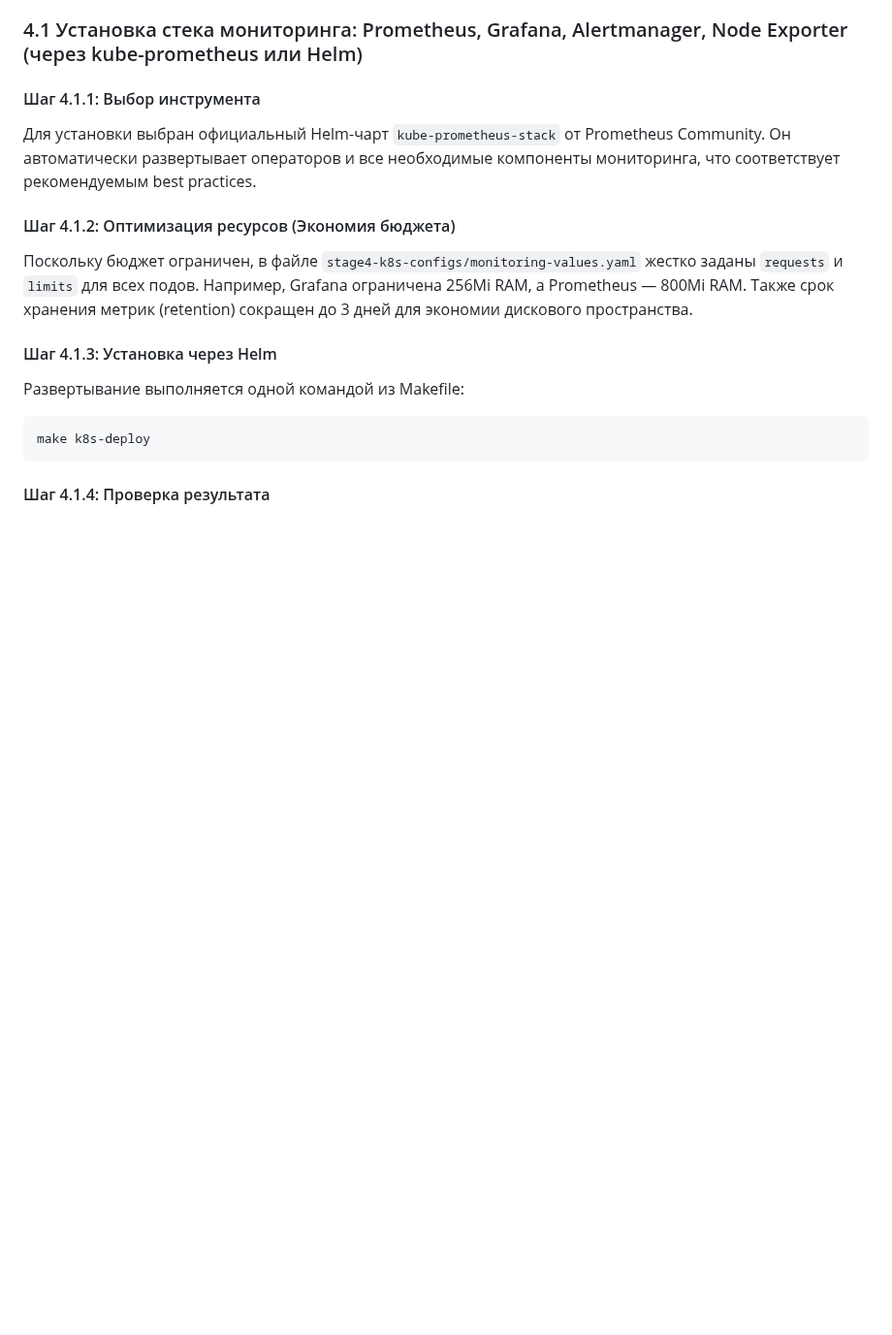
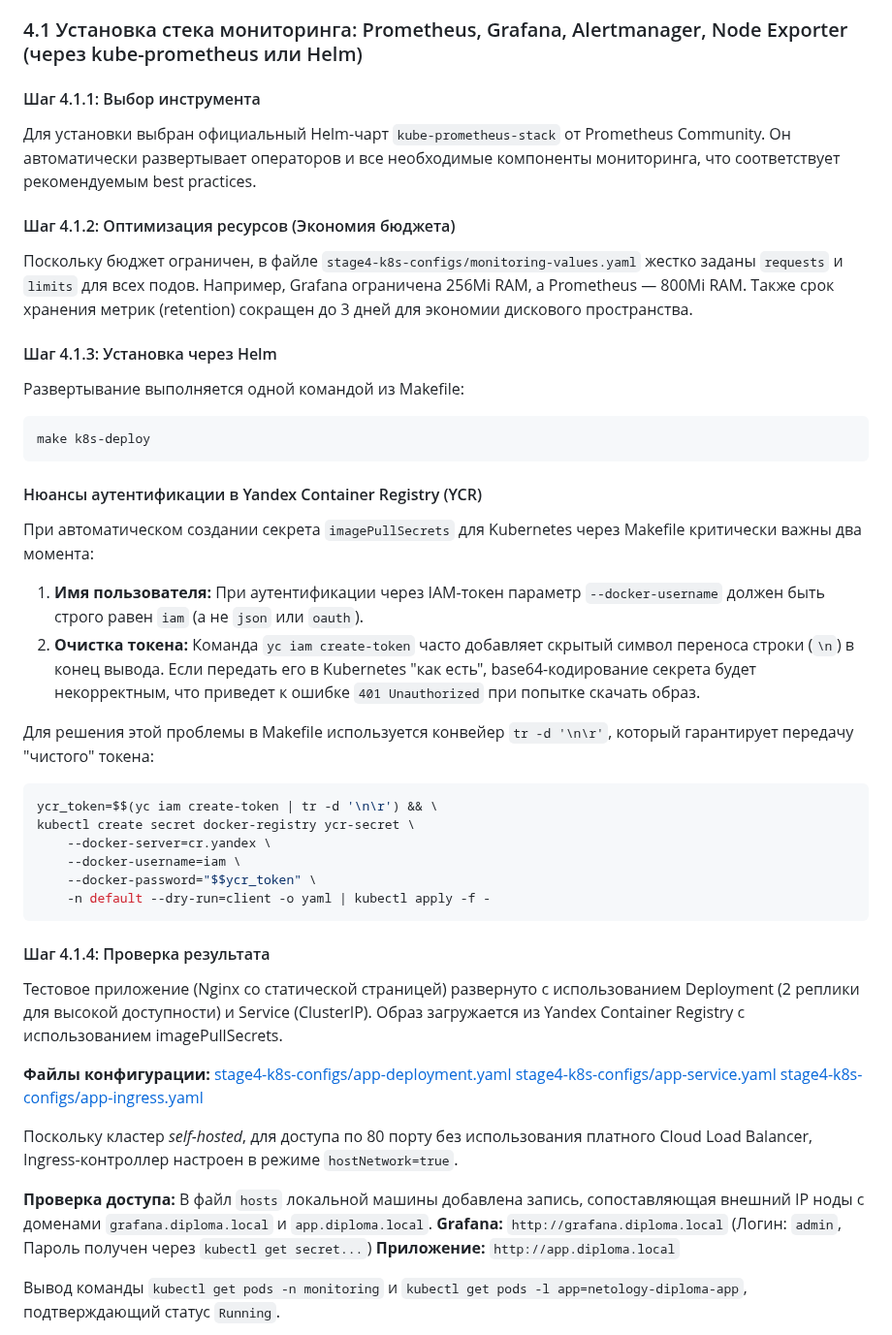
Before and after one commit to radiomost/netology, a Markdown page: README.md, the part around one of its changes. Shown at 97% size. Drawn GitHub-style; blank space fills up the shorter version.

````diff
--- a/README.md
+++ b/README.md
@@ -478,6 +478,38 @@ make build APP_VERSION=v2.0.0
 ```bash
 make k8s-deploy
 ```
+#### Нюансы аутентификации в Yandex Container Registry (YCR)
+При автоматическом создании секрета `imagePullSecrets` для Kubernetes через Makefile критически важны два момента:
+1. **Имя пользователя:** При аутентификации через IAM-токен параметр `--docker-username` должен быть строго равен `iam` (а не `json` или `oauth`).
+2. **Очистка токена:** Команда `yc iam create-token` часто добавляет скрытый символ переноса строки (`\n`) в конец вывода. Если передать его в Kubernetes "как есть", base64-кодирование секрета будет некорректным, что приведет к ошибке `401 Unauthorized` при попытке скачать образ.
+
+Для решения этой проблемы в Makefile используется конвейер `tr -d '\n\r'`, который гарантирует передачу "чистого" токена:
+
+```makefile
+ycr_token=$$(yc iam create-token | tr -d '\n\r') && \
+kubectl create secret docker-registry ycr-secret \
+    --docker-server=cr.yandex \
+    --docker-username=iam \
+    --docker-password="$$ycr_token" \
+    -n default --dry-run=client -o yaml | kubectl apply -f -
+```
+
+
 
 #### Шаг 4.1.4: Проверка результата
+Тестовое приложение (Nginx со статической страницей) развернуто с использованием Deployment (2 реплики для высокой доступности) и Service (ClusterIP). Образ загружается из Yandex Container Registry с использованием imagePullSecrets.
 
+**Файлы конфигурации:**
+[stage4-k8s-configs/app-deployment.yaml](stage4-k8s-configs/app-deployment.yaml)
+[stage4-k8s-configs/app-service.yaml](stage4-k8s-configs/app-service.yaml)
+[stage4-k8s-configs/app-ingress.yaml](stage4-k8s-configs/app-ingress.yaml)
+
+Поскольку кластер *self-hosted*, для доступа по 80 порту без использования платного Cloud Load Balancer, Ingress-контроллер настроен в режиме `hostNetwork=true`.
+
+**Проверка доступа:**
+В файл `hosts` локальной машины добавлена запись, сопоставляющая внешний IP ноды с доменами `grafana.diploma.local` и `app.diploma.local`.
+**Grafana:** `http://grafana.diploma.local` (Логин: `admin`, Пароль получен через `kubectl get secret...`)
+**Приложение:** `http://app.diploma.local`
+
+Вывод команды `kubectl get pods -n monitoring` и `kubectl get pods -l app=netology-diploma-app`, подтверждающий статус `Running`.
+
````
Also changed, not shown: other parts of README.md (+7 -0 lines), img/img_10.png (added), img/img_8.png (added), img/img_9.png (added), 2 other files.
